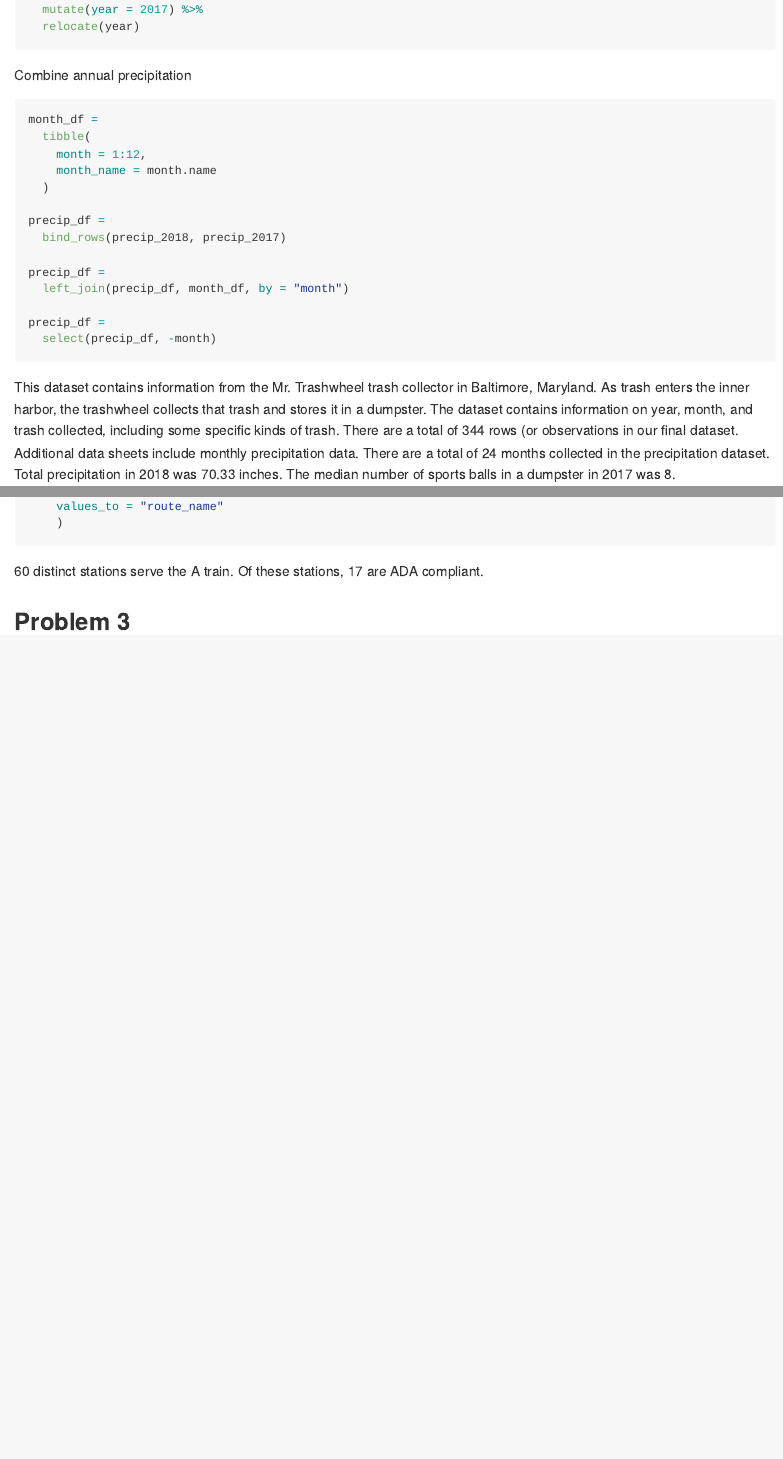
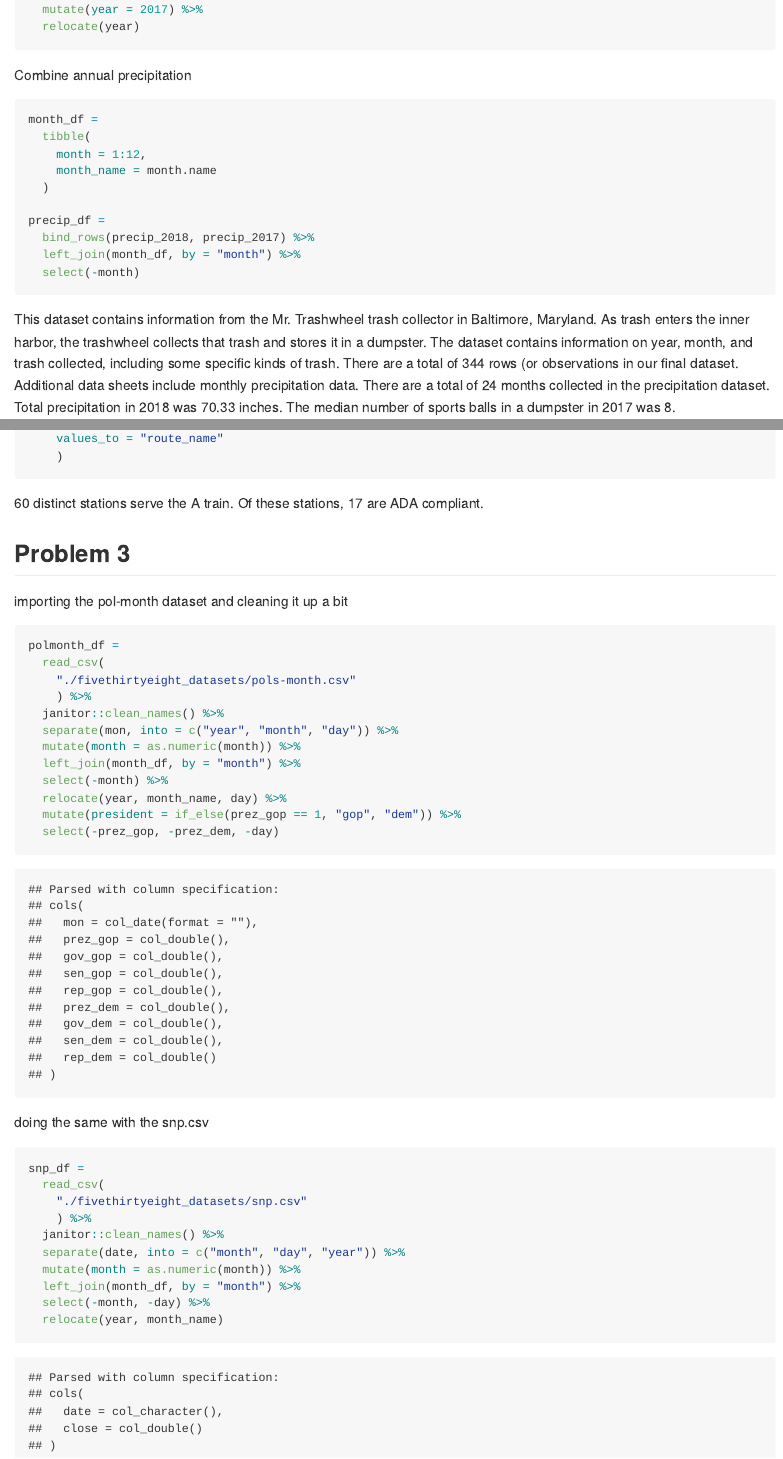
Before and after one commit to adm-ra/p8105_hw2_ar4041, an R Markdown document (p8105_hw2_ar4041.Rmd): the page in a window 1100 px wide, from 1370 px down, and a second part further down, joined at a grey line. The pictures show the output file p8105_hw2_ar4041.md that the author committed with the source, drawn offline in the style of GitHub; long lines of code are wrapped.

Commit message:
added snp dataset and cleaned

````diff
--- a/p8105_hw2_ar4041.Rmd
+++ b/p8105_hw2_ar4041.Rmd
@@ -122,6 +122,7 @@ transit_distinct_df =
 
 ## Problem 3
 
+importing the pol-month dataset and cleaning it up a bit
 ```{r}
 polmonth_df =
   read_csv(
@@ -130,8 +131,23 @@ polmonth_df =
   janitor::clean_names() %>%
   separate(mon, into = c("year", "month", "day")) %>%
   mutate(month = as.numeric(month)) %>%
-  left_join(monthc_df, by = "month") %>%
+  left_join(month_df, by = "month") %>%
   select(-month) %>%
-  relocate(year, month_name, day)
+  relocate(year, month_name, day) %>%
+  mutate(president = if_else(prez_gop == 1, "gop", "dem")) %>%
+  select(-prez_gop, -prez_dem, -day)
+```
 
+doing the same with the snp.csv
+```{r}
+snp_df =
+  read_csv(
+    "./fivethirtyeight_datasets/snp.csv"
+    ) %>%
+  janitor::clean_names() %>%
+  separate(date, into = c("month", "day", "year")) %>%
+  mutate(month = as.numeric(month)) %>%
+  left_join(month_df, by = "month") %>%
+  select(-month, -day) %>%
+  relocate(year, month_name)
 ```
````
Also changed, not shown: p8105_hw2_ar4041.md.
